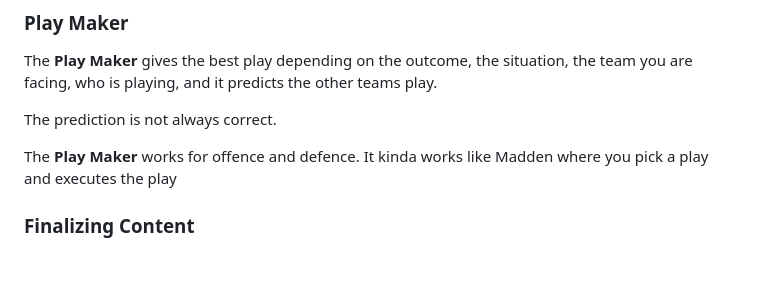
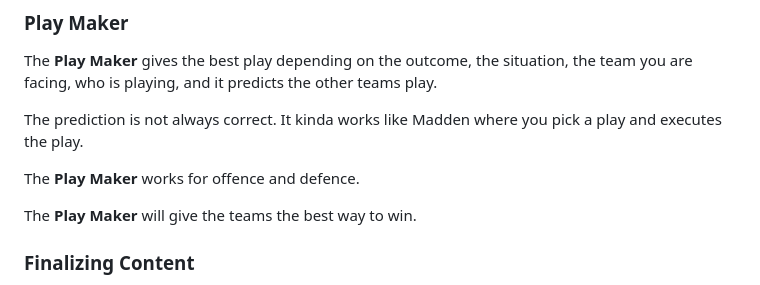
Before and after one commit to matthewc0913/sep10-freedom-project, a Markdown page: blog/entry03.md, the part around the change. Rendered like a GitHub page; blank space fills up the shorter version.

Commit message:
finished

```diff
--- a/blog/entry03.md
+++ b/blog/entry03.md
@@ -59,9 +59,11 @@ I am looking to elimiate radar guns for use of sports. Using the **Ball tracking
 ### Play Maker
 The **Play Maker** gives the best play depending on the outcome, the situation, the team you are facing, who is playing, and it predicts the other teams play.
 
-The prediction is not always correct.
+The prediction is not always correct. It kinda works like Madden where you pick a play and executes the play.
 
-The **Play Maker** works for offence and defence. It kinda works like Madden where you pick a play and executes the play
+The **Play Maker** works for offence and defence.
+
+The **Play Maker** will give the teams the best way to win.
 
 ### Finalizing Content
 I had to organize my ideas to make it ready for a website. What I did is I spread it out into two sections. One section is _Outdated or “Old” INVENTIONS_ the other section is called: _MY INVENTIONS_.
```
